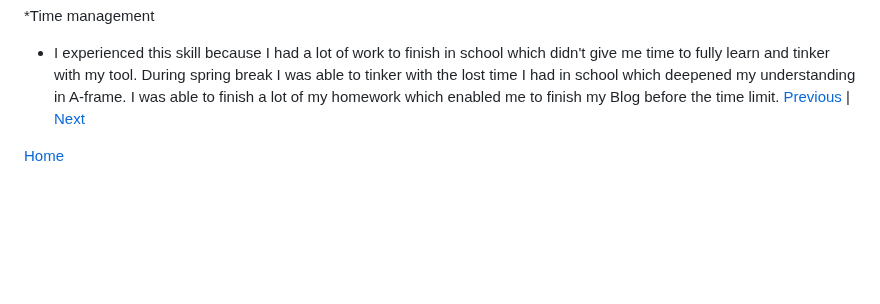
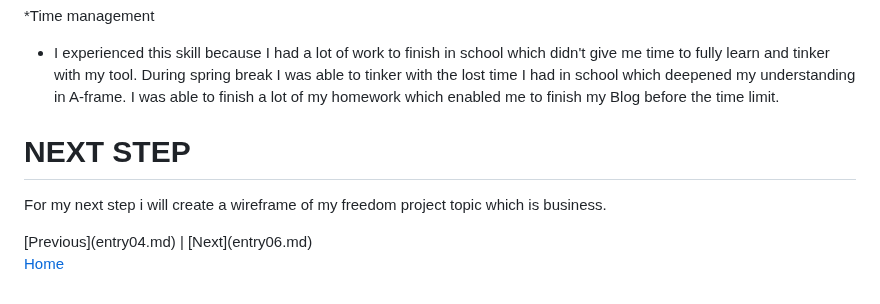
Before and after one commit to leolin2351/sep10-freedom-project, a Markdown page: blog/entry05.md, the part around the change. GitHub-like rendering; blank space fills up the shorter version.

```diff
--- a/blog/entry05.md
+++ b/blog/entry05.md
@@ -55,6 +55,8 @@
 
 *Time management
   * I experienced this skill because I had a lot of work to finish in school which didn't give me time to fully learn and tinker with my tool. During spring break I was able to tinker with the lost time I had in school which deepened my understanding in A-frame. I was able to finish a lot of my homework which enabled me to finish my Blog before the time limit.
+<h1>NEXT STEP</h1>
+<p>For my next step i will create a wireframe of my freedom project topic which is business.</p>
 [Previous](entry04.md) | [Next](entry06.md)
 
 [Home](../README.md)
```
